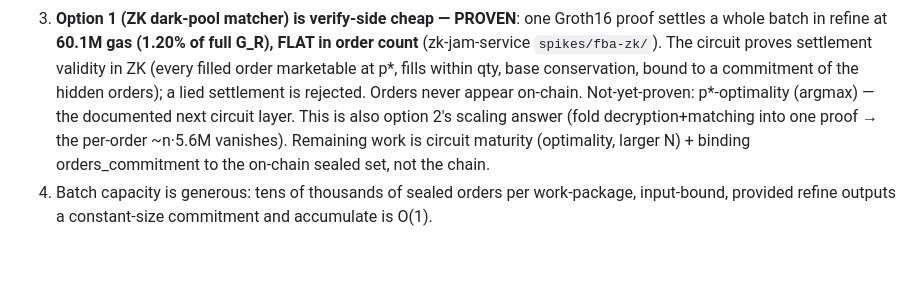
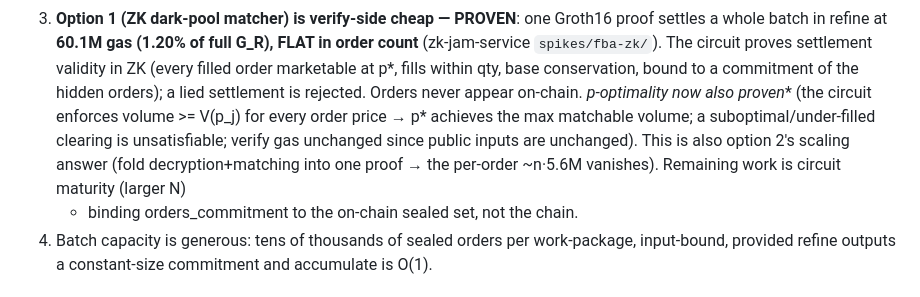
Before and after one commit to abutlabs/jamswap, a Markdown page: docs/LASAIR_INTERNALS.md, the part around the change. Rendered like a GitHub page; blank space fills up the shorter version.

Commit message:
docs: zk FBA matcher p*-optimality now proven (spikes/fba-zk)

```diff
--- a/docs/LASAIR_INTERNALS.md
+++ b/docs/LASAIR_INTERNALS.md
@@ -269,11 +269,13 @@ future key compromise ⇒ prefer forward-secure/threshold schemes over encrypt-t
    FLAT in order count** (zk-jam-service `spikes/fba-zk/`). The circuit proves
    settlement validity in ZK (every filled order marketable at p*, fills within
    qty, base conservation, bound to a commitment of the hidden orders); a lied
-   settlement is rejected. Orders never appear on-chain. Not-yet-proven:
-   p*-optimality (argmax) — the documented next circuit layer. This is also
-   option 2's scaling answer (fold decryption+matching into one proof → the
-   per-order ~n·5.6M vanishes). Remaining work is circuit maturity (optimality,
-   larger N) + binding orders_commitment to the on-chain sealed set, not the chain.
+   settlement is rejected. Orders never appear on-chain. **p*-optimality now
+   also proven** (the circuit enforces volume >= V(p_j) for every order price →
+   p* achieves the max matchable volume; a suboptimal/under-filled clearing is
+   unsatisfiable; verify gas unchanged since public inputs are unchanged). This
+   is also option 2's scaling answer (fold decryption+matching into one proof →
+   the per-order ~n·5.6M vanishes). Remaining work is circuit maturity (larger N)
+   + binding orders_commitment to the on-chain sealed set, not the chain.
 4. Batch capacity is generous: tens of thousands of sealed orders per work-package,
    input-bound, provided refine outputs a constant-size commitment and accumulate is O(1).
 
```
